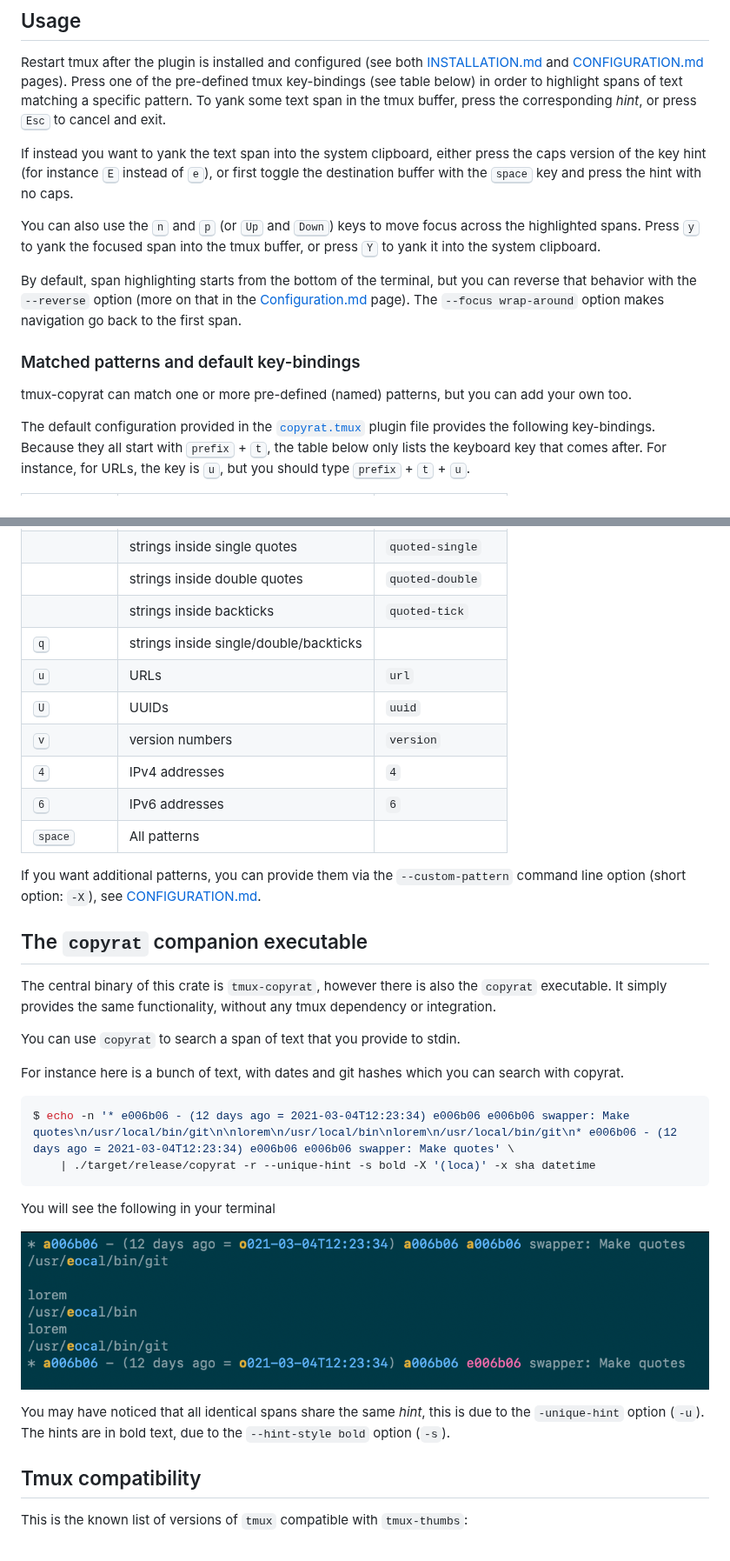
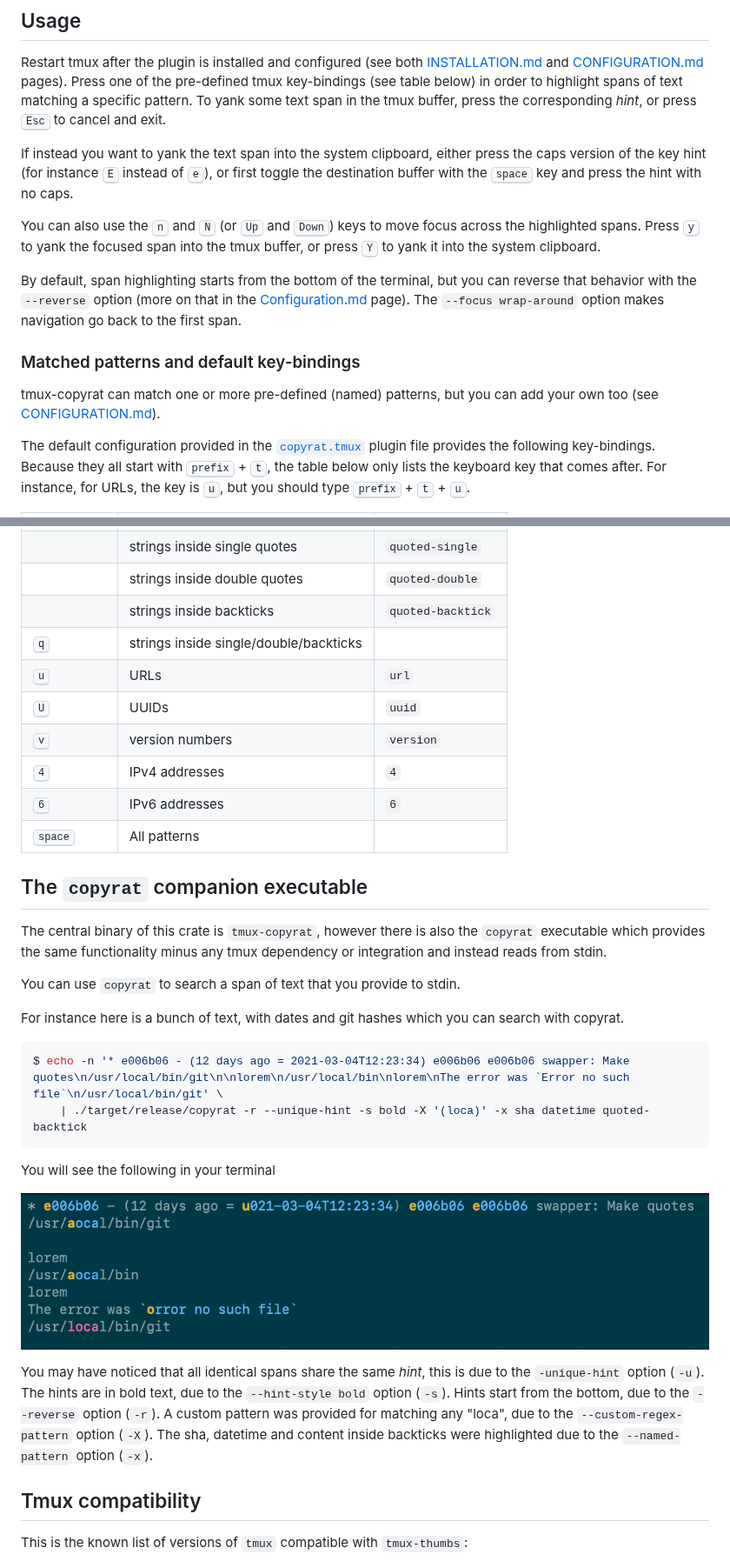
Before and after one commit to graelo/tmux-copyrat, a Markdown page: README.md, 2 parts joined by grey strips. Shown at 87% size. Rendered like a GitHub page; pictures changed too: images/copyrat-output.png.

Commit message:
refactor: quoted-tick -> quoted-backtick

````diff
--- a/README.md
+++ b/README.md
@@ -37,7 +37,7 @@ press the caps version of the key hint (for instance <kbd>E</kbd> instead of
 <kbd>e</kbd>), or first toggle the destination buffer with the <kbd>space</kbd>
 key and press the hint with no caps.
 
-You can also use the <kbd>n</kbd> and <kbd>p</kbd> (or <kbd>Up</kbd> and
+You can also use the <kbd>n</kbd> and <kbd>N</kbd> (or <kbd>Up</kbd> and
 <kbd>Down</kbd>) keys to move focus across the highlighted spans. Press
 <kbd>y</kbd> to yank the focused span into the tmux buffer, or press
 <kbd>Y</kbd> to yank it into the system clipboard.
@@ -51,7 +51,7 @@ go back to the first span.
 ### Matched patterns and default key-bindings
 
 tmux-copyrat can match one or more pre-defined (named) patterns, but you can
-add your own too.
+add your own too (see [CONFIGURATION.md]).
 
 The default configuration provided in the [`copyrat.tmux`](copyrat.tmux) plugin
 file provides the following key-bindings. Because they all start with
@@ -72,7 +72,7 @@ should type <kbd>prefix</kbd> + <kbd>t</kbd> + <kbd>u</kbd>.
 | <kbd>P</kbd>     | Hex numbers and pointer addresses      | `pointer-address` |
 |                  | strings inside single quotes           | `quoted-single`   |
 |                  | strings inside double quotes           | `quoted-double`   |
-|                  | strings inside backticks               | `quoted-tick`     |
+|                  | strings inside backticks               | `quoted-backtick` |
 | <kbd>q</kbd>     | strings inside single/double/backticks |                   |
 | <kbd>u</kbd>     | URLs                                   | `url`             |
 | <kbd>U</kbd>     | UUIDs                                  | `uuid`            |
@@ -81,16 +81,12 @@ should type <kbd>prefix</kbd> + <kbd>t</kbd> + <kbd>u</kbd>.
 | <kbd>6</kbd>     | IPv6 addresses                         | `6`               |
 | <kbd>space</kbd> | All patterns                           |                   |
 
-If you want additional patterns, you can provide them via the
-`--custom-pattern` command line option (short option: `-X`), see
-[CONFIGURATION.md].
-
 
 ## The `copyrat` companion executable
 
 The central binary of this crate is `tmux-copyrat`, however there is also the
-`copyrat` executable. It simply provides the same functionality, without any
-tmux dependency or integration.
+`copyrat` executable which provides the same functionality minus any tmux
+dependency or integration and instead reads from stdin.
 
 You can use `copyrat` to search a span of text that you provide to stdin.
 
@@ -98,8 +94,8 @@ For instance here is a bunch of text, with dates and git hashes which you can
 search with copyrat.
 
 ```console
-$ echo -n '* e006b06 - (12 days ago = 2021-03-04T12:23:34) e006b06 e006b06 swapper: Make quotes\n/usr/local/bin/git\n\nlorem\n/usr/local/bin\nlorem\n/usr/local/bin/git\n* e006b06 - (12 days ago = 2021-03-04T12:23:34) e006b06 e006b06 swapper: Make quotes' \
-    | ./target/release/copyrat -r --unique-hint -s bold -X '(loca)' -x sha datetime
+$ echo -n '* e006b06 - (12 days ago = 2021-03-04T12:23:34) e006b06 e006b06 swapper: Make quotes\n/usr/local/bin/git\n\nlorem\n/usr/local/bin\nlorem\nThe error was `Error no such file`\n/usr/local/bin/git' \
+    | ./target/release/copyrat -r --unique-hint -s bold -X '(loca)' -x sha datetime quoted-backtick
 ```
 
 You will see the following in your terminal
@@ -107,7 +103,12 @@ You will see the following in your terminal
 ![[copyrat-output.png](images/copyrat-output.png)](images/copyrat-output.png)
 
 You may have noticed that all identical spans share the same _hint_, this is
-due to the `-unique-hint` option (`-u`). The hints are in bold text, due to the `--hint-style bold` option (`-s`).
+due to the `-unique-hint` option (`-u`). The hints are in bold text, due to the
+`--hint-style bold` option (`-s`). Hints start from the bottom, due to the
+`--reverse` option (`-r`). A custom pattern was provided for matching any
+"loca", due to the `--custom-regex-pattern` option (`-X`). The sha, datetime
+and content inside backticks were highlighted due to the `--named-pattern`
+option (`-x`).
 
 
 ## Tmux compatibility
````
Also changed, not shown: 3 other files.
